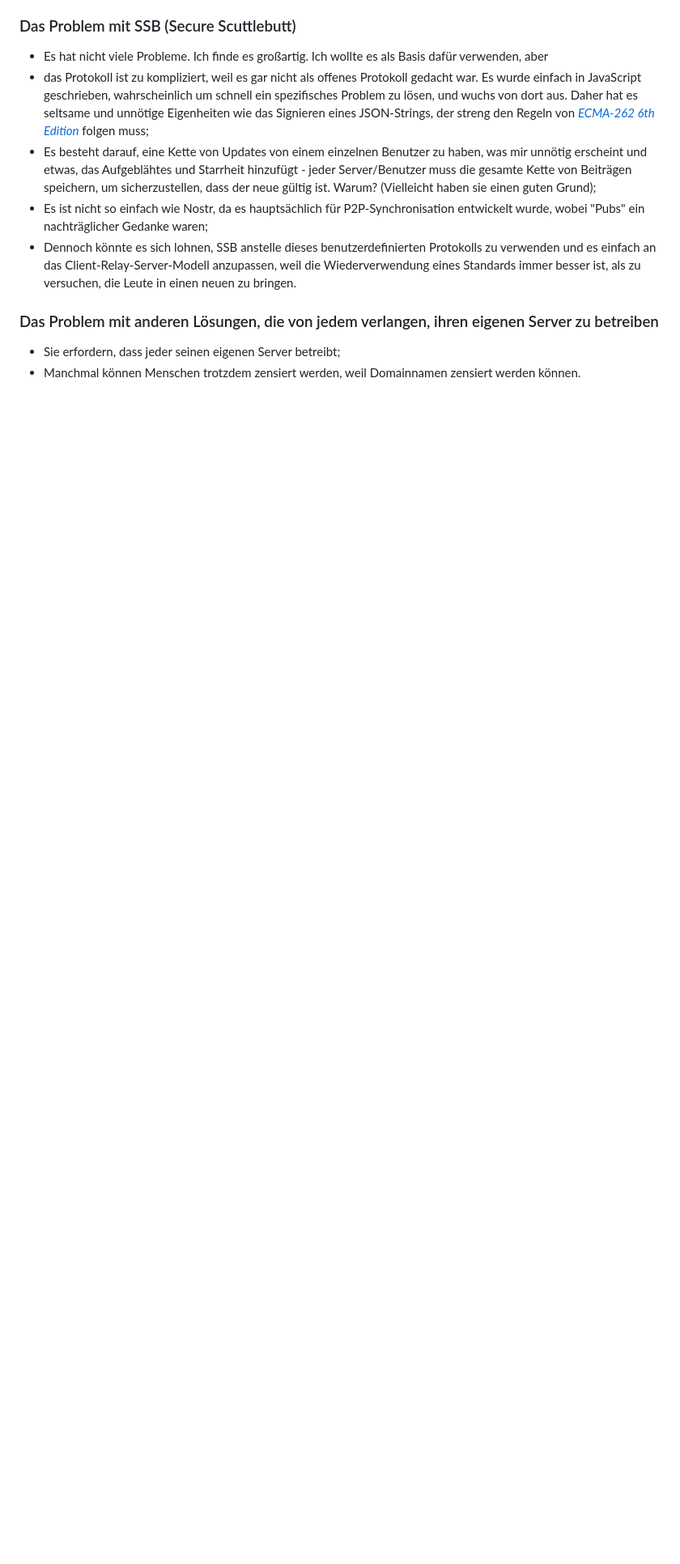
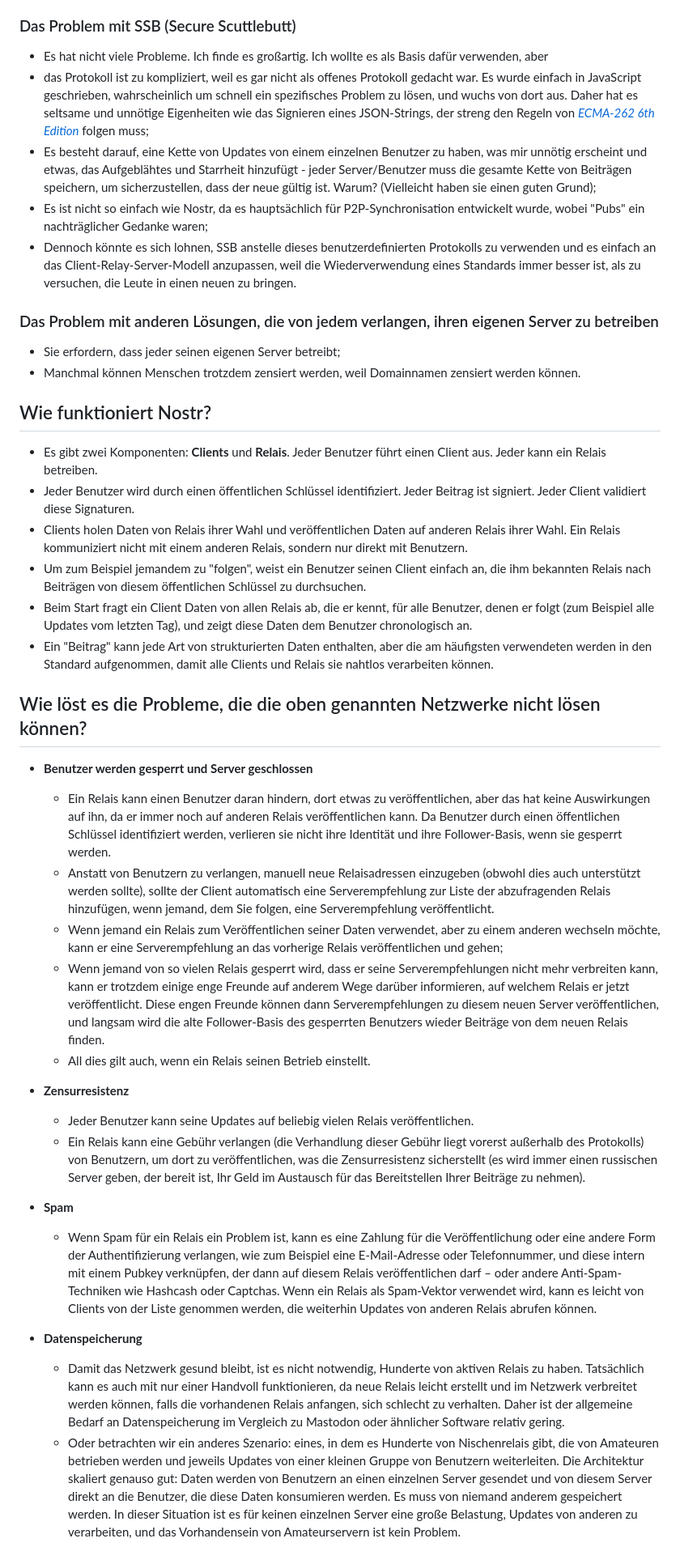
Before and after one commit to nostr-protocol/nostr, a Markdown page: translate/Deutsch/README.md, the part around the change. Shown at 81% size. Drawn GitHub-style; blank space fills up the shorter version.

```diff
--- a/translate/Deutsch/README.md
+++ b/translate/Deutsch/README.md
@@ -50,3 +50,32 @@ Jeder führt einen Client aus. Es kann ein nativer Client, ein Web-Client usw. s
 
 - Sie erfordern, dass jeder seinen eigenen Server betreibt;
 - Manchmal können Menschen trotzdem zensiert werden, weil Domainnamen zensiert werden können.
+
+## Wie funktioniert Nostr?
+
+- Es gibt zwei Komponenten: __Clients__ und __Relais__. Jeder Benutzer führt einen Client aus. Jeder kann ein Relais betreiben.
+- Jeder Benutzer wird durch einen öffentlichen Schlüssel identifiziert. Jeder Beitrag ist signiert. Jeder Client validiert diese Signaturen.
+- Clients holen Daten von Relais ihrer Wahl und veröffentlichen Daten auf anderen Relais ihrer Wahl. Ein Relais kommuniziert nicht mit einem anderen Relais, sondern nur direkt mit Benutzern.
+- Um zum Beispiel jemandem zu "folgen", weist ein Benutzer seinen Client einfach an, die ihm bekannten Relais nach Beiträgen von diesem öffentlichen Schlüssel zu durchsuchen.
+- Beim Start fragt ein Client Daten von allen Relais ab, die er kennt, für alle Benutzer, denen er folgt (zum Beispiel alle Updates vom letzten Tag), und zeigt diese Daten dem Benutzer chronologisch an.
+- Ein "Beitrag" kann jede Art von strukturierten Daten enthalten, aber die am häufigsten verwendeten werden in den Standard aufgenommen, damit alle Clients und Relais sie nahtlos verarbeiten können.
+
+## Wie löst es die Probleme, die die oben genannten Netzwerke nicht lösen können?
+
+- **Benutzer werden gesperrt und Server geschlossen**
+  - Ein Relais kann einen Benutzer daran hindern, dort etwas zu veröffentlichen, aber das hat keine Auswirkungen auf ihn, da er immer noch auf anderen Relais veröffentlichen kann. Da Benutzer durch einen öffentlichen Schlüssel identifiziert werden, verlieren sie nicht ihre Identität und ihre Follower-Basis, wenn sie gesperrt werden.
+  - Anstatt von Benutzern zu verlangen, manuell neue Relaisadressen einzugeben (obwohl dies auch unterstützt werden sollte), sollte der Client automatisch eine Serverempfehlung zur Liste der abzufragenden Relais hinzufügen, wenn jemand, dem Sie folgen, eine Serverempfehlung veröffentlicht.
+  - Wenn jemand ein Relais zum Veröffentlichen seiner Daten verwendet, aber zu einem anderen wechseln möchte, kann er eine Serverempfehlung an das vorherige Relais veröffentlichen und gehen;
+  - Wenn jemand von so vielen Relais gesperrt wird, dass er seine Serverempfehlungen nicht mehr verbreiten kann, kann er trotzdem einige enge Freunde auf anderem Wege darüber informieren, auf welchem Relais er jetzt veröffentlicht. Diese engen Freunde können dann Serverempfehlungen zu diesem neuen Server veröffentlichen, und langsam wird die alte Follower-Basis des gesperrten Benutzers wieder Beiträge von dem neuen Relais finden.
+  - All dies gilt auch, wenn ein Relais seinen Betrieb einstellt.
+
+- **Zensurresistenz**
+  - Jeder Benutzer kann seine Updates auf beliebig vielen Relais veröffentlichen.
+  - Ein Relais kann eine Gebühr verlangen (die Verhandlung dieser Gebühr liegt vorerst außerhalb des Protokolls) von Benutzern, um dort zu veröffentlichen, was die Zensurresistenz sicherstellt (es wird immer einen russischen Server geben, der bereit ist, Ihr Geld im Austausch für das Bereitstellen Ihrer Beiträge zu nehmen).
+
+- **Spam**
+  - Wenn Spam für ein Relais ein Problem ist, kann es eine Zahlung für die Veröffentlichung oder eine andere Form der Authentifizierung verlangen, wie zum Beispiel eine E-Mail-Adresse oder Telefonnummer, und diese intern mit einem Pubkey verknüpfen, der dann auf diesem Relais veröffentlichen darf – oder andere Anti-Spam-Techniken wie Hashcash oder Captchas. Wenn ein Relais als Spam-Vektor verwendet wird, kann es leicht von Clients von der Liste genommen werden, die weiterhin Updates von anderen Relais abrufen können.
+
+- **Datenspeicherung**
+  - Damit das Netzwerk gesund bleibt, ist es nicht notwendig, Hunderte von aktiven Relais zu haben. Tatsächlich kann es auch mit nur einer Handvoll funktionieren, da neue Relais leicht erstellt und im Netzwerk verbreitet werden können, falls die vorhandenen Relais anfangen, sich schlecht zu verhalten. Daher ist der allgemeine Bedarf an Datenspeicherung im Vergleich zu Mastodon oder ähnlicher Software relativ gering.
+  - Oder betrachten wir ein anderes Szenario: eines, in dem es Hunderte von Nischenrelais gibt, die von Amateuren betrieben werden und jeweils Updates von einer kleinen Gruppe von Benutzern weiterleiten. Die Architektur skaliert genauso gut: Daten werden von Benutzern an einen einzelnen Server gesendet und von diesem Server direkt an die Benutzer, die diese Daten konsumieren werden. Es muss von niemand anderem gespeichert werden. In dieser Situation ist es für keinen einzelnen Server eine große Belastung, Updates von anderen zu verarbeiten, und das Vorhandensein von Amateurservern ist kein Problem.
```
